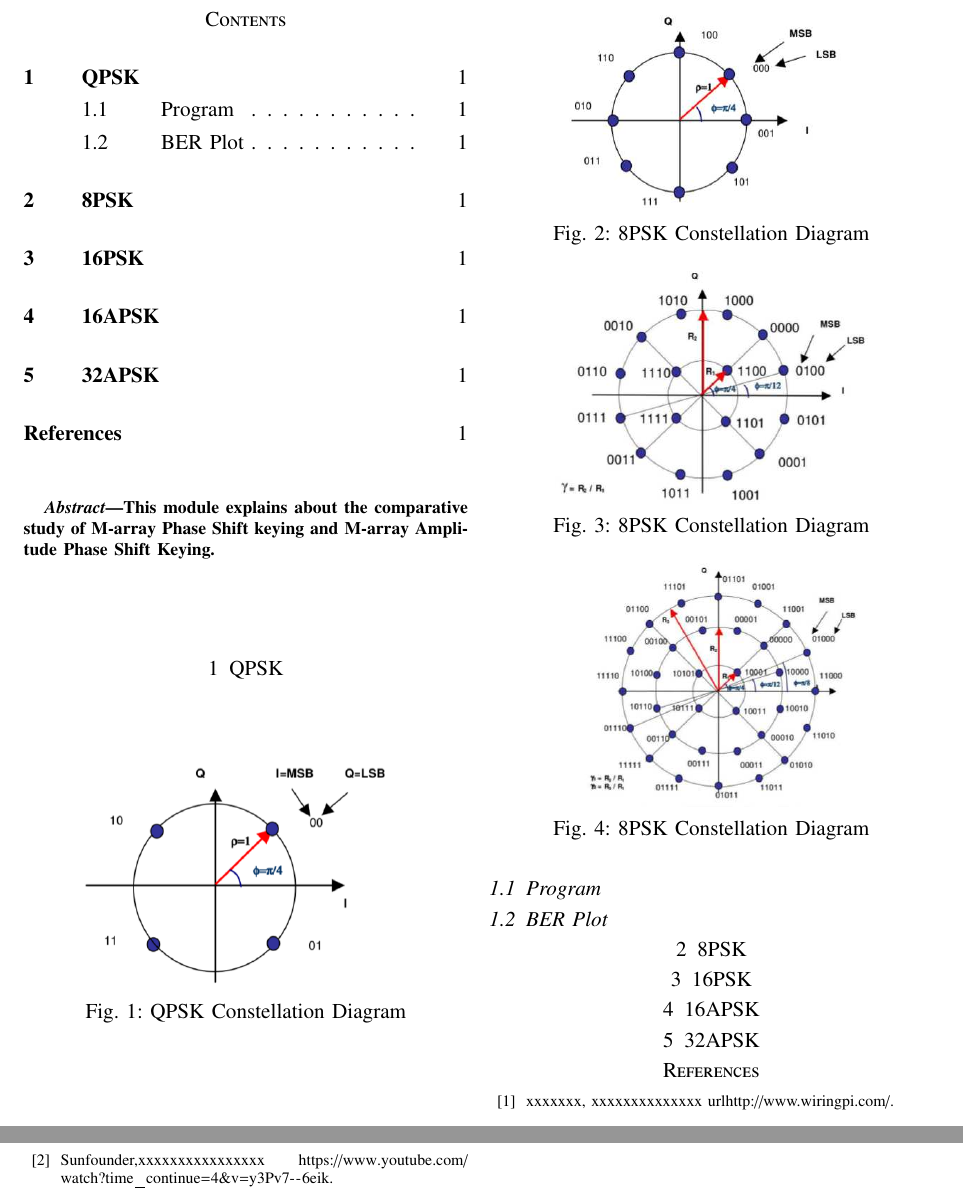
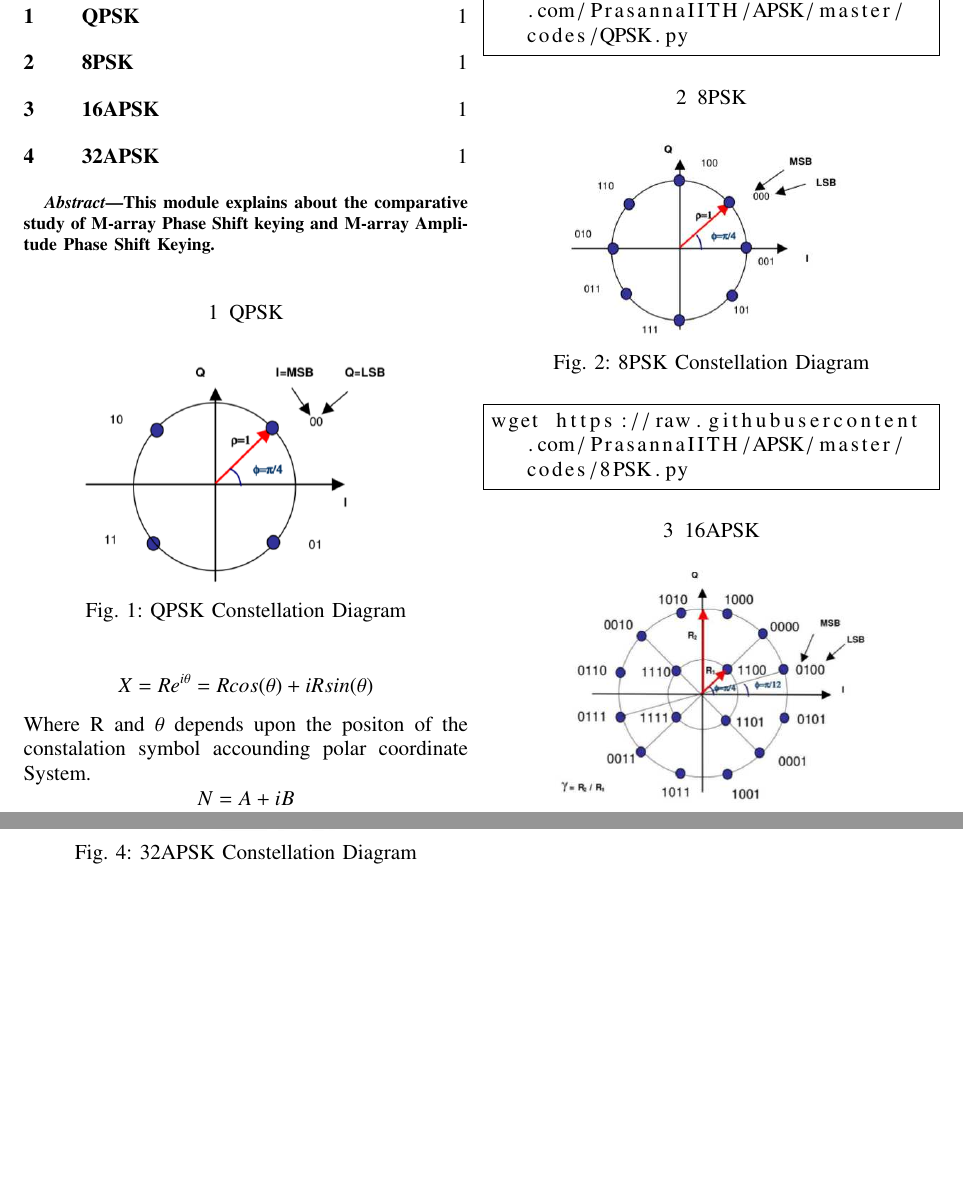
Before and after one commit to PrasannaIITH/APSK, a LaTeX paper (APSK_Mod.tex): two parts of pages 1 and 2 of 2, joined at a grey line, cut at the place of the change, the shorter picture padded with empty space. Compiled offline with pdfLaTeX; a LaTeX package or settings file that is missing is left out.

Commit message:
Add files via upload

```diff
--- a/APSK_Mod.tex
+++ b/APSK_Mod.tex
@@ -183,6 +183,6 @@ This module explains about the comparative study of M-array Phase Shift keying a
 \label{QPSK Constellation Diagram}
 \caption{QPSK Constellation Diagram}
 \end{figure}
-\subsection{Program}
-\subsection{BER Plot}
-
+$$X =Re^{i\theta} = Rcos(\theta) + iRsin(\theta)$$
+Where R and $\theta$ depends upon the positon of the constalation symbol accounding polar coordinate System.
+$$N = A + iB $$
@@ -189,3 +192,6 @@ This module explains about the comparative study of M-array Phase Shift keying a
+\begin{lstlisting}
+wget https://raw.githubusercontent.com/PrasannaIITH/APSK/master/codes/QPSK.py
+\end{lstlisting}
 \section{8PSK}
 \begin{figure}[h!]
 \centering
@@ -193,14 +199,16 @@ This module explains about the comparative study of M-array Phase Shift keying a
 \label{8PSK Constellation Diagram}
 \caption{8PSK Constellation Diagram}
 \end{figure}
+\begin{lstlisting}
+wget https://raw.githubusercontent.com/PrasannaIITH/APSK/master/codes/8PSK.py
+\end{lstlisting}
 
-\section{16PSK}
 
 \section{16APSK}
 \begin{figure}[h!]
 \centering
 \includegraphics[scale=0.4]{figs/16APSK.eps}
-\label{8PSK Constellation Diagram}
-\caption{8PSK Constellation Diagram}
+\label{16APSK Constellation Diagram}
+\caption{16APSK Constellation Diagram}
 \end{figure}
 
@@ -208,12 +219,12 @@ This module explains about the comparative study of M-array Phase Shift keying a
 \begin{figure}[h!]
 \centering
 \includegraphics[scale=0.4]{figs/32APSK.eps}
-\label{8PSK Constellation Diagram}
-\caption{8PSK Constellation Diagram}
+\label{32APSK Constellation Diagram}
+\caption{32APSK Constellation Diagram}
 \end{figure}
-
-\begin{thebibliography}{00}
-\bibitem{b1} xxxxxxx, xxxxxxxxxxxxxx url{http://www.wiringpi.com/}.
-\bibitem{b2} Sunfounder,xxxxxxxxxxxxxxxx \url{https://www.youtube.com/watch?time_continue=4&v=y3Pv7--6eik}.
-\end{thebibliography}
+%
+%\begin{thebibliography}{00}
+%\bibitem{b1} xxxxxxx, xxxxxxxxxxxxxx url{http://www.wiringpi.com/}.
+%\bibitem{b2} Sunfounder,xxxxxxxxxxxxxxxx \url{https://www.youtube.com/watch?time_continue=4&v=y3Pv7--6eik}.
+%\end{thebibliography}
 \end{document}
```
Also changed, not shown: APSK_Mod.pdf, APSK_Mod.tex (6 more changed lines), 4 other files.
